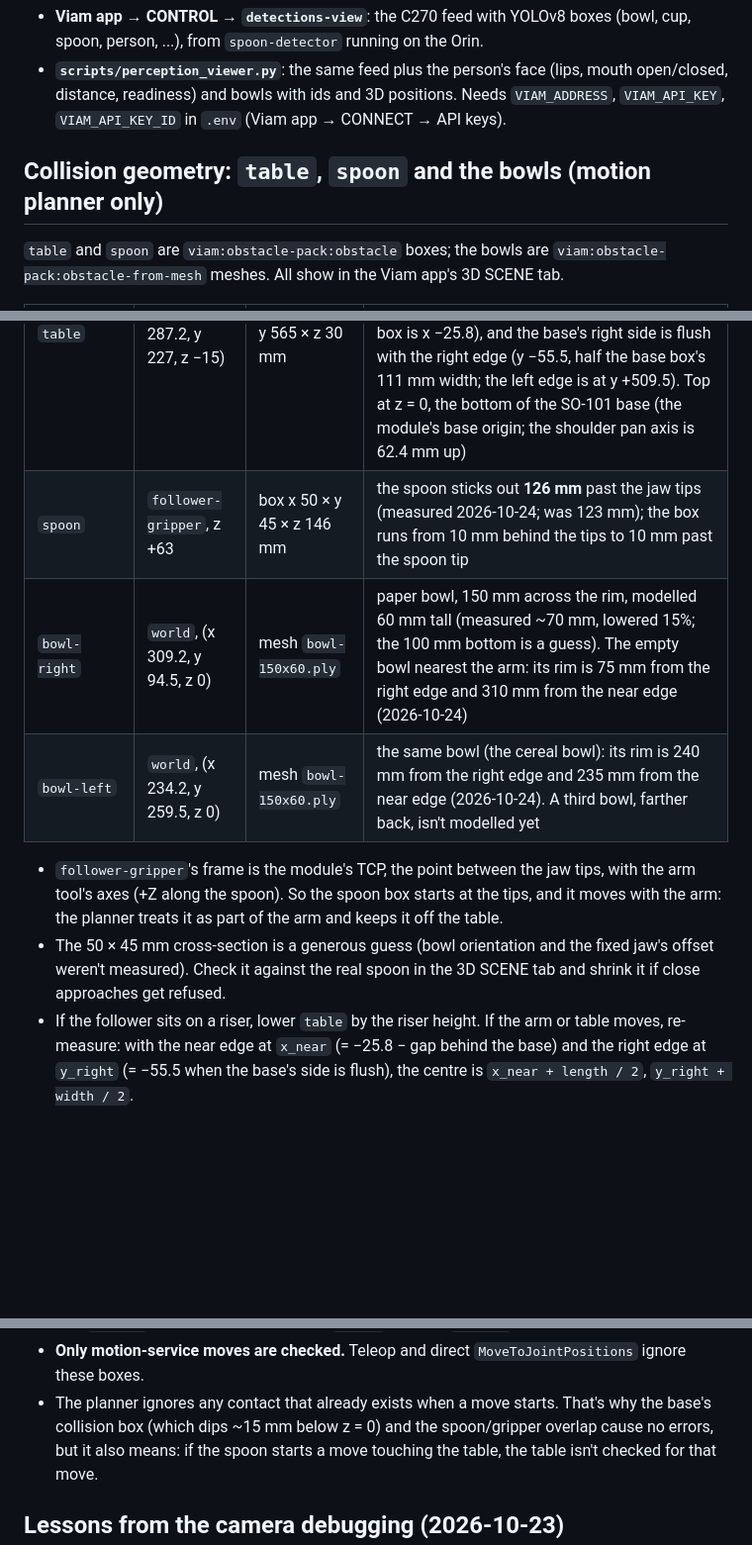
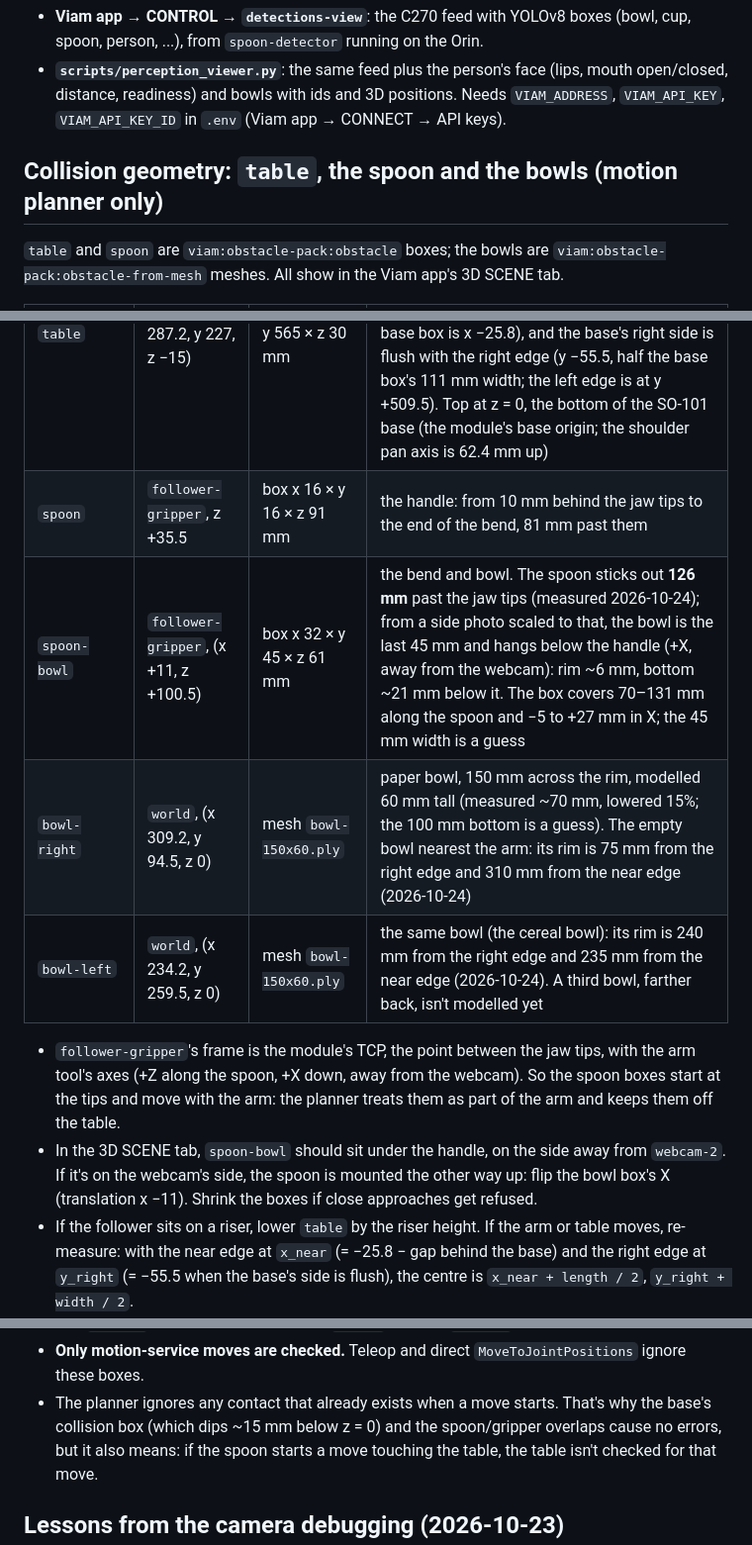
Before and after one commit to Wafleem/assistive-feeding-arm, a Markdown page: docs/SO101_SETUP.md, 3 parts joined by grey strips. Shown at 99% size. GitHub-like rendering; blank space fills up the shorter version.

Commit message:
Spoon modelled as handle + bowl from a side photo
Replaces the single 50 x 45 x 146 mm box with a thin handle box
(16 x 16 x 91 mm) and a bend-and-bowl box (32 x 45 x 61 mm) hanging
toward +X, sized from a side photo scaled to the 126 mm spoon. Live on
orin-dev-kit (2026-10-24).

Co-Authored-By: Claude Opus 5.5 <noreply@anthropic.com>
(cherry picked from commit 5a39c84c79c371e352c2be445c8d68ce92e8d6a4)

```diff
--- a/docs/SO101_SETUP.md
+++ b/docs/SO101_SETUP.md
@@ -126,23 +126,24 @@ Viewing detections:
   open/closed, distance, readiness) and bowls with ids and 3D positions. Needs
   `VIAM_ADDRESS`, `VIAM_API_KEY`, `VIAM_API_KEY_ID` in `.env` (Viam app → CONNECT → API keys).
 
-## Collision geometry: `table`, `spoon` and the bowls (motion planner only)
+## Collision geometry: `table`, the spoon and the bowls (motion planner only)
 `table` and `spoon` are `viam:obstacle-pack:obstacle` boxes; the bowls are
 `viam:obstacle-pack:obstacle-from-mesh` meshes. All show in the Viam app's 3D SCENE tab.
 
 | Component | Parent | Geometry | Why |
 |---|---|---|---|
 | `table` | `world`, (x 287.2, y 227, z −15) | box x 726 × y 565 × z 30 mm | the marble table (measured 2026-10-24), 72.6 × 56.5 cm: its long side runs straight ahead of the arm (+x, the way the arm points at zero joints). The back of the base is 5 cm from the near edge (x −75.8; the back of the module's base box is x −25.8), and the base's right side is flush with the right edge (y −55.5, half the base box's 111 mm width; the left edge is at y +509.5). Top at z = 0, the bottom of the SO-101 base (the module's base origin; the shoulder pan axis is 62.4 mm up) |
-| `spoon` | `follower-gripper`, z +63 | box x 50 × y 45 × z 146 mm | the spoon sticks out **126 mm** past the jaw tips (measured 2026-10-24; was 123 mm); the box runs from 10 mm behind the tips to 10 mm past the spoon tip |
+| `spoon` | `follower-gripper`, z +35.5 | box x 16 × y 16 × z 91 mm | the handle: from 10 mm behind the jaw tips to the end of the bend, 81 mm past them |
+| `spoon-bowl` | `follower-gripper`, (x +11, z +100.5) | box x 32 × y 45 × z 61 mm | the bend and bowl. The spoon sticks out **126 mm** past the jaw tips (measured 2026-10-24); from a side photo scaled to that, the bowl is the last 45 mm and hangs below the handle (+X, away from the webcam): rim ~6 mm, bottom ~21 mm below it. The box covers 70–131 mm along the spoon and −5 to +27 mm in X; the 45 mm width is a guess |
 | `bowl-right` | `world`, (x 309.2, y 94.5, z 0) | mesh `bowl-150x60.ply` | paper bowl, 150 mm across the rim, modelled 60 mm tall (measured ~70 mm, lowered 15%; the 100 mm bottom is a guess). The empty bowl nearest the arm: its rim is 75 mm from the right edge and 310 mm from the near edge (2026-10-24) |
 | `bowl-left` | `world`, (x 234.2, y 259.5, z 0) | mesh `bowl-150x60.ply` | the same bowl (the cereal bowl): its rim is 240 mm from the right edge and 235 mm from the near edge (2026-10-24). A third bowl, farther back, isn't modelled yet |
 
 - `follower-gripper`'s frame is the module's TCP, the point between the jaw tips, with the arm
-  tool's axes (+Z along the spoon). So the spoon box starts at the tips, and it moves with the
-  arm: the planner treats it as part of the arm and keeps it off the table.
-- The 50 × 45 mm cross-section is a generous guess (bowl orientation and the fixed jaw's offset
-  weren't measured). Check it against the real spoon in the 3D SCENE tab and shrink it if
-  close approaches get refused.
+  tool's axes (+Z along the spoon, +X down, away from the webcam). So the spoon boxes start at the
+  tips and move with the arm: the planner treats them as part of the arm and keeps them off the table.
+- In the 3D SCENE tab, `spoon-bowl` should sit under the handle, on the side away from `webcam-2`.
+  If it's on the webcam's side, the spoon is mounted the other way up: flip the bowl box's X
+  (translation x −11). Shrink the boxes if close approaches get refused.
 - If the follower sits on a riser, lower `table` by the riser height. If the arm or table moves,
   re-measure: with the near edge at `x_near` (= −25.8 − gap behind the base) and the right edge at
   `y_right` (= −55.5 when the base's side is flush), the centre is `x_near + length / 2`,
@@ -163,7 +164,7 @@ Viewing detections:
 - **Only motion-service moves are checked.** Teleop and direct `MoveToJointPositions` ignore
   these boxes.
 - The planner ignores any contact that already exists when a move starts. That's why the base's
-  collision box (which dips ~15 mm below z = 0) and the spoon/gripper overlap cause no errors,
+  collision box (which dips ~15 mm below z = 0) and the spoon/gripper overlaps cause no errors,
   but it also means: if the spoon starts a move touching the table, the table isn't checked for
   that move.
 
```
